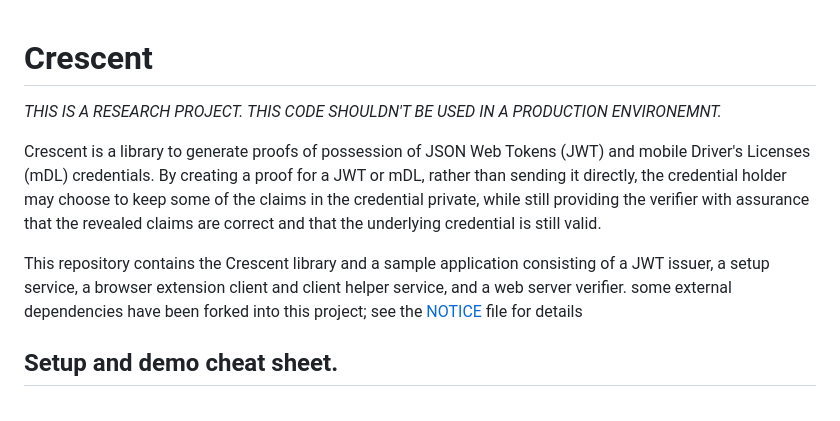
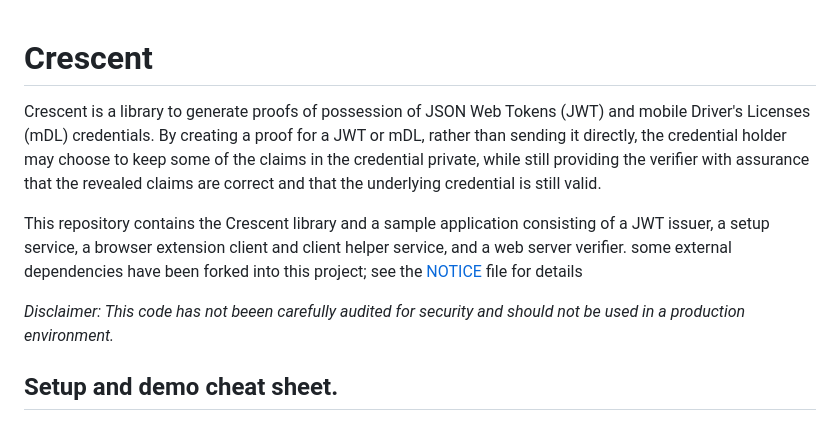
Before and after one commit to microsoft/crescent-credentials, a Markdown page: README.md, the part around the change. Drawn GitHub-style.

Commit message:
Update security disclaimer in README

```diff
--- a/README.md
+++ b/README.md
@@ -1,6 +1,4 @@
 # Crescent
-
-*THIS IS A RESEARCH PROJECT. THIS CODE SHOULDN'T BE USED IN A PRODUCTION ENVIRONEMNT.*
 
 Crescent is a library to generate proofs of possession of JSON Web Tokens (JWT) and
 mobile Driver's Licenses (mDL) credentials.
@@ -11,6 +9,8 @@ that the revealed claims are correct and that the underlying credential is still
 This repository contains the Crescent library and a sample application consisting of a JWT issuer,
 a setup service, a browser extension client and client helper service, and a web server verifier. some
 external dependencies have been forked into this project; see the [NOTICE](./NOTICE.md) file for details
+
+*Disclaimer: This code has not beeen carefully audited for security and should not be used in a production environment.*
 
 ## Setup and demo cheat sheet.
 Once the dev dependencies are installed, to run the end-to-end demo use these commands.
```
